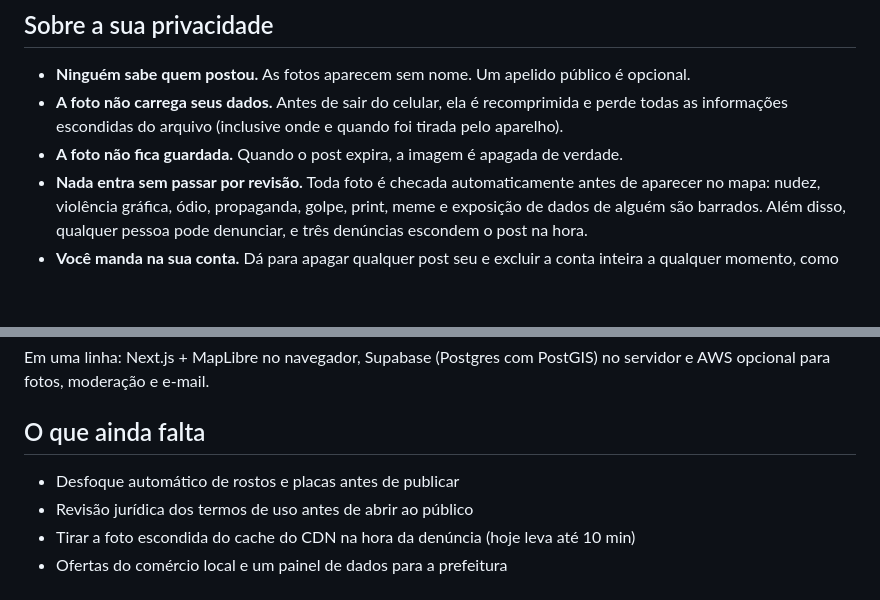
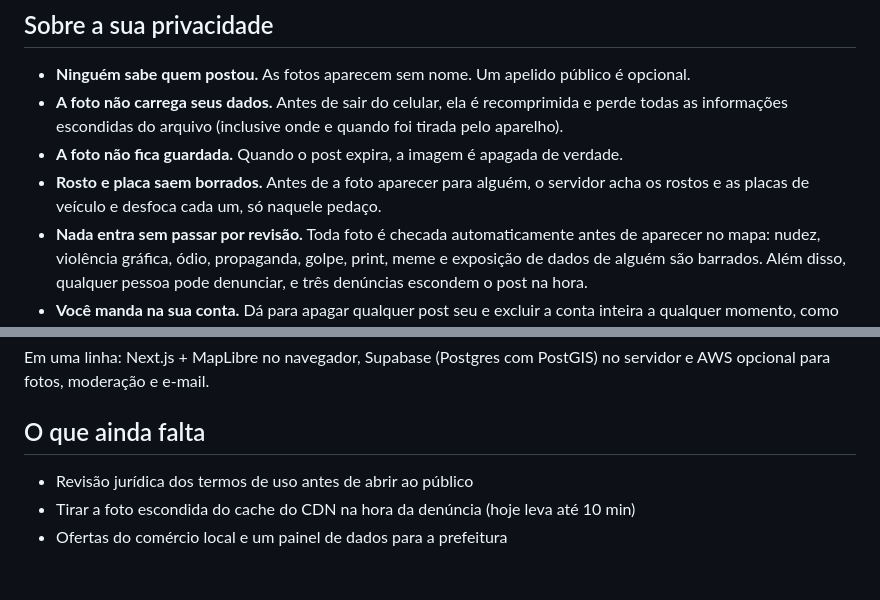
Before and after one commit to Buenno0/deolhonacidade, a Markdown page: README.md, 2 parts joined by grey strips. GitHub-like rendering; blank space fills up the shorter version.

Commit message:
docs: o desfoque de rostos e placas já existe, não é pendência
O README listava o desfoque automático em "o que ainda falta", mas ele roda
antes de publicar desde lib/server/blur.ts. Agora aparece na privacidade,
e docs/tecnico.md descreve a etapa: Rekognition detecta, OCR lê a placa no
recorte do veículo e o borrão cai só na área de cada um.

Co-Authored-By: Claude Opus 5 <noreply@anthropic.com>

```diff
--- a/README.md
+++ b/README.md
@@ -66,6 +66,9 @@ cidade mais próxima e pode registrar interesse.
   foi tirada pelo aparelho).
 - **A foto não fica guardada.** Quando o post expira, a imagem é apagada de
   verdade.
+- **Rosto e placa saem borrados.** Antes de a foto aparecer para alguém, o
+  servidor acha os rostos e as placas de veículo e desfoca cada um, só naquele
+  pedaço.
 - **Nada entra sem passar por revisão.** Toda foto é checada automaticamente
   antes de aparecer no mapa: nudez, violência gráfica, ódio, propaganda, golpe,
   print, meme e exposição de dados de alguém são barrados. Além disso, qualquer
@@ -93,7 +96,6 @@ no servidor e AWS opcional para fotos, moderação e e-mail.
 
 ## O que ainda falta
 
-- Desfoque automático de rostos e placas antes de publicar
 - Revisão jurídica dos termos de uso antes de abrir ao público
 - Tirar a foto escondida do cache do CDN na hora da denúncia (hoje leva até 10 min)
 - Ofertas do comércio local e um painel de dados para a prefeitura
```
Also changed, not shown: docs/tecnico.md (+1 -0 lines).
